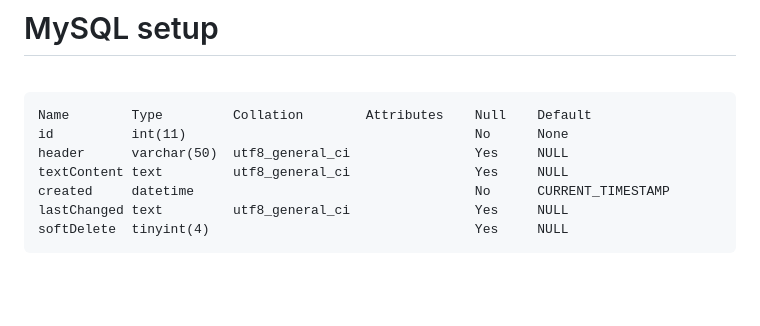
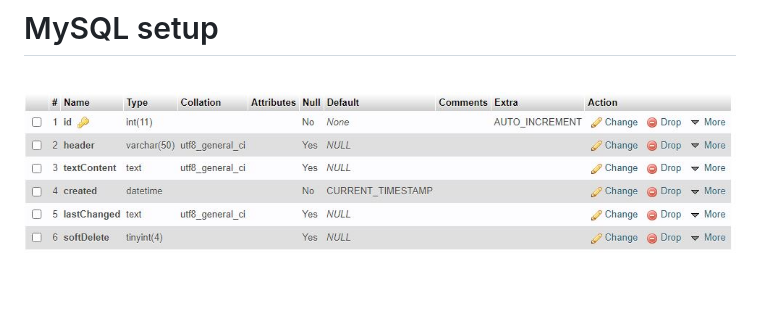
Before and after one commit to Joelhagg/NotesSystemApp, a Markdown page: readme.md, the part around the change. Drawn GitHub-style; pictures changed too: MySQL.JPG (added).

Commit message:
add MySQL picture

```diff
--- a/readme.md
+++ b/readme.md
@@ -35,13 +35,7 @@ I run MAMP to start a MySQL server
 
 <br>
 
-    Name	    Type	     Collation	      Attributes	Null	Default
-    id 	        int(11)	                                    No      None
-    header	    varchar(50)	 utf8_general_ci                Yes     NULL
-    textContent	text	     utf8_general_ci		        Yes	    NULL
-    created	    datetime			                        No	    CURRENT_TIMESTAMP
-    lastChanged	text	     utf8_general_ci		        Yes	    NULL
-    softDelete	tinyint(4)			                        Yes	    NULL
+![alt text](./MySQL.JPG)
 
 <br>
 <br>
```
